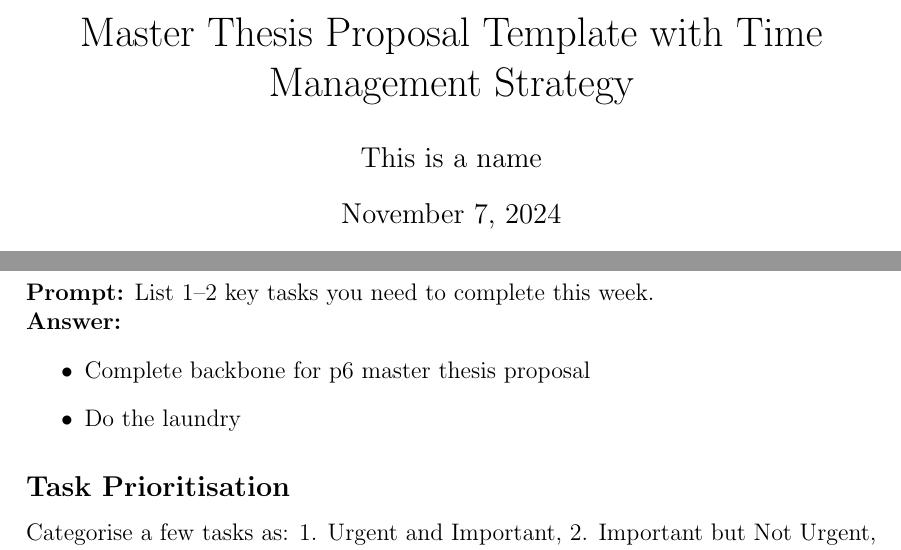
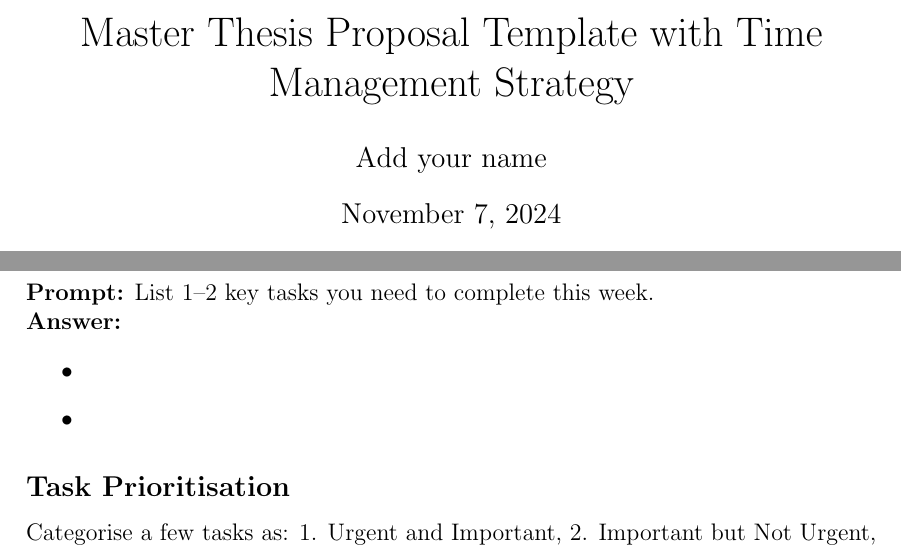
Before and after one commit to minto2196/p6_unileipzig, a LaTeX document (master_proposal_template.tex): two parts of pages 1 and 2 of 2, joined at a grey line, cut so that both start at the same text. Compiled offline with pdfLaTeX.

Commit message:
Update master_proposal_template.tex

```diff
--- a/master_proposal_template.tex
+++ b/master_proposal_template.tex
@@ -12,7 +12,7 @@
 
 \title{Master Thesis Proposal Template with Time Management Strategy}
 
-\author{This is a name}
+\author{Add your name}
 
 \date{\today}
 
@@ -46,8 +45,8 @@ Use this section to outline your weekly planning, prioritisation, and reflection
 \textbf{Prompt:} List 1–2 key tasks you need to complete this week.\\
 \textbf{Answer:}
 \begin{itemize}
-    \item Complete backbone for p6 master thesis proposal
-    \item Do the laundry
+    \item
+    \item
 \end{itemize}
 
 \subsection*{Task Prioritisation}
```
Also changed, not shown: master_proposal_template.tex (1 more changed lines).
